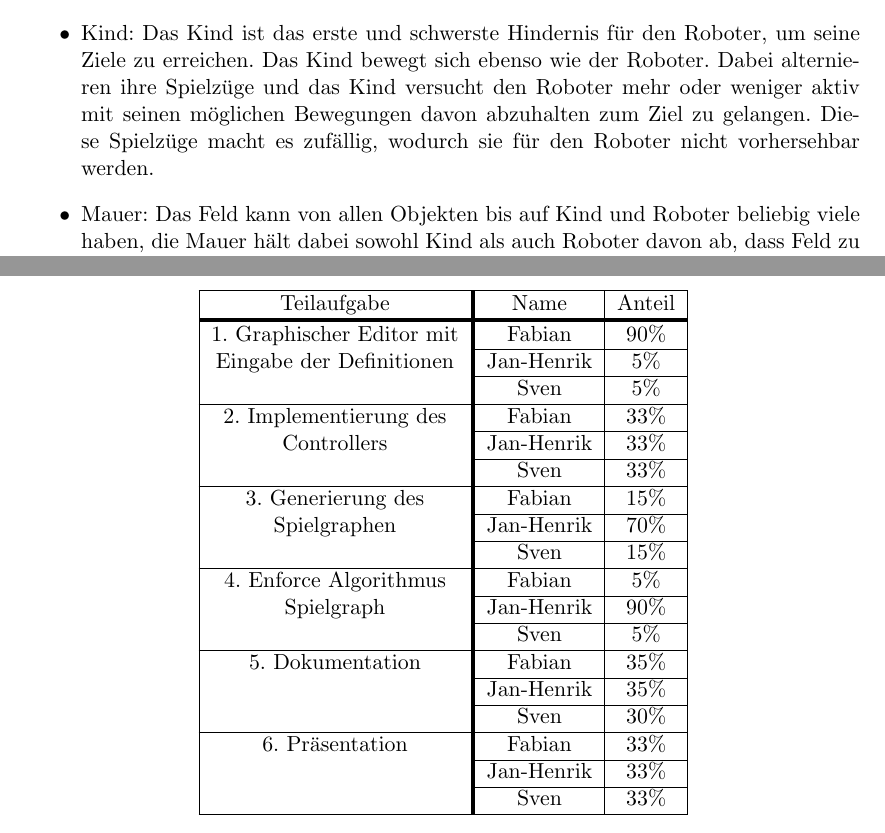
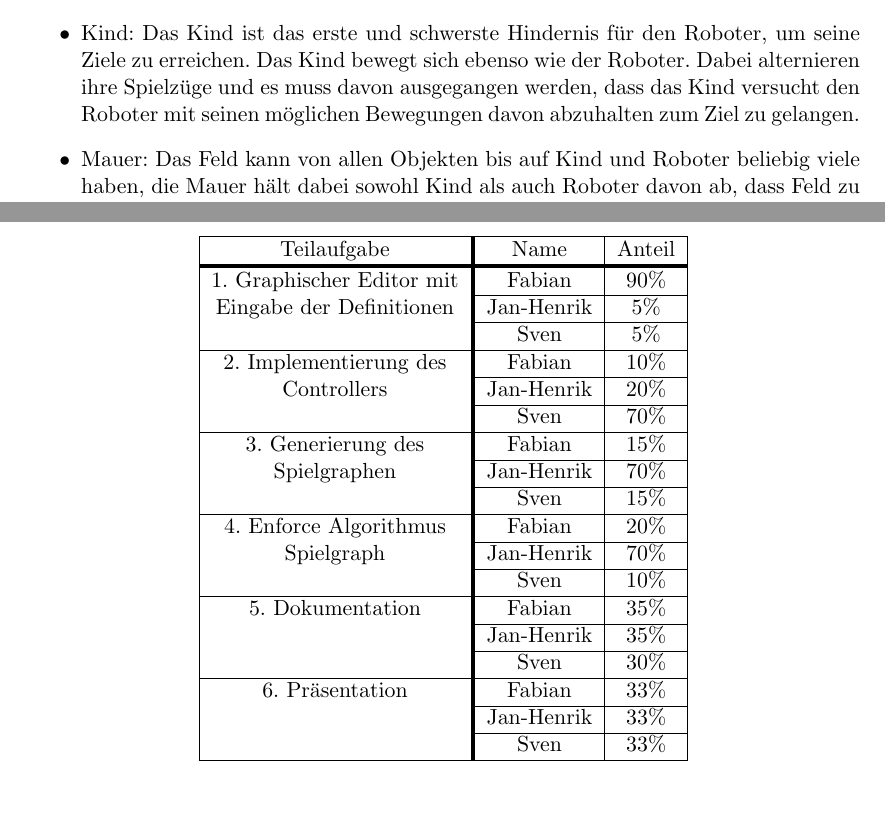
Before and after one commit to jhbruhn/fmes, a LaTeX document (Dokumentation/Dokumentation.tex, which reads Dokumentation/Anhang/Arbeitsverteilung.tex, Dokumentation/Hauptteil/Herausforderung.tex): two parts of pages 3 and 13 of 14 before the commit and two parts of pages 3 and 12 of 13 after it, joined at a grey line, cut so that both start at the same text. Compiled offline with pdfLaTeX.

Commit message:
after discussion

```diff
--- a/Dokumentation/Anhang/Arbeitsverteilung.tex
+++ b/Dokumentation/Anhang/Arbeitsverteilung.tex
@@ -8,17 +8,17 @@
 		Eingabe der Definitionen&Jan-Henrik&5\%\\ \cline{2-3}
 		&Sven&5\%\\ \hline
 
-		2. Implementierung des &Fabian&33\%\\ \cline{2-3}
-		Controllers&Jan-Henrik&33\%\\ \cline{2-3}
-		&Sven&33\%\\ \hline
+		2. Implementierung des &Fabian&10\%\\ \cline{2-3}
+		Controllers&Jan-Henrik&20\%\\ \cline{2-3}
+		&Sven&70\%\\ \hline
 
 		3. Generierung des &Fabian&15\%\\ \cline{2-3}
 		Spielgraphen&Jan-Henrik&70\%\\ \cline{2-3}
 		&Sven&15\%\\ \hline
 
-		4. Enforce Algorithmus&Fabian&5\%\\ \cline{2-3}
-		Spielgraph&Jan-Henrik&90\%\\ \cline{2-3}
-		&Sven&5\%\\ \hline
+		4. Enforce Algorithmus&Fabian&20\%\\ \cline{2-3}
+		Spielgraph&Jan-Henrik&70\%\\ \cline{2-3}
+		&Sven&10\%\\ \hline
 
 		5. Dokumentation&Fabian&35\%\\ \cline{2-3}
 		&Jan-Henrik&35\%\\ \cline{2-3}
--- a/Dokumentation/Hauptteil/Herausforderung.tex
+++ b/Dokumentation/Hauptteil/Herausforderung.tex
@@ -4,7 +4,7 @@ Zur Betrachtung des realen Systems wird vereinfacht ein Feld angenommen, welches
 \begin{itemize}
 	\item Roboter: Der Roboter ist der Hauptaktor auf dem Feld, welcher versucht seine Ziele zu erreichen und die möglichen Hindernisse und Erschwernisse dabei zu bewältigen.
 	\item Zielfeld: Zu diesen Feldern fährt der Roboter, falls es ihm möglich ist. Sollte dieses nicht der Fall sein, soll eine Fehlermeldung ausgegeben werden. Das Zielfeld selbst hat keinerlei Auswirkungen auf das Feld selbst, sondern nur auf die Zielsetzung des Roboters.
-	\item Kind: Das Kind ist das erste und schwerste Hindernis für den Roboter, um seine Ziele zu erreichen. Das Kind bewegt sich ebenso wie der Roboter. Dabei alternieren ihre Spielzüge und das Kind versucht den Roboter mehr oder weniger aktiv mit seinen möglichen Bewegungen davon abzuhalten zum Ziel zu gelangen. Diese Spielzüge macht es zufällig, wodurch sie für den Roboter nicht vorhersehbar werden.
+	\item Kind: Das Kind ist das erste und schwerste Hindernis für den Roboter, um seine Ziele zu erreichen. Das Kind bewegt sich ebenso wie der Roboter. Dabei alternieren ihre Spielzüge und es muss davon ausgegangen werden, dass das Kind versucht den Roboter mit seinen möglichen Bewegungen davon abzuhalten zum Ziel zu gelangen.
 	\item Mauer: Das Feld kann von allen Objekten bis auf Kind und Roboter beliebig viele haben, die Mauer hält dabei sowohl Kind als auch Roboter davon ab, dass Feld zu betreten.
 	\item Tankstation:Der Roboter hat eine Tankladung, wodurch er nur begrenzt viele Schritte gehen kann. Dies hat zur Folge, dass er sich an der Tankstation aufladen muss. Sollte der Roboter in einem Feld um die Tankstation stehen, wird seine Batterie sofort aufgeladen. Für das Kind sind die Tankstation und die angrenzenden Felder nicht betretbar.
 \end{itemize}
```
